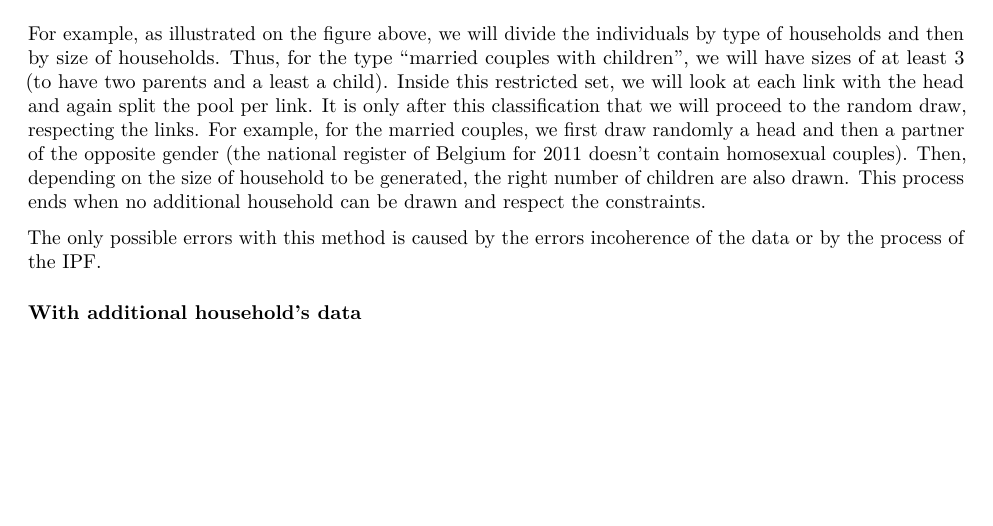
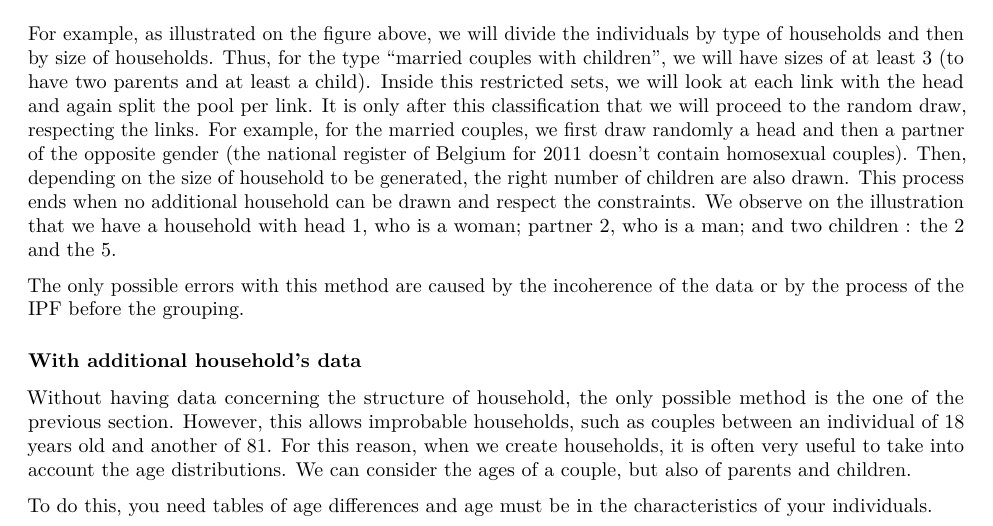
Before and after one commit to Robinlovelace/spatial-microsim-book, an R Markdown document (10-household-allocation.Rmd): part of page 4 of 4 before the commit and part of page 4 of 5 after it, cut so that both start at the same text, the shorter picture padded with empty space. Rendered offline with R 4.5, knitr and Pandoc, then LaTeX, with nearby package versions.

Commit message:
Just introduction of next section

```diff
--- a/10-household-allocation.Rmd
+++ b/10-household-allocation.Rmd
@@ -229,8 +229,8 @@ For example, as illustrated
 on the figure above, we will divide the individuals by
 type of households and then by size of households.
 Thus, for the type "married couples with children", we will
-have sizes of at least 3 (to have two parents and a least a child).
-Inside this restricted set, we will look at each link with the head
+have sizes of at least 3 (to have two parents and at least a child).
+Inside this restricted sets, we will look at each link with the head
 and again split the pool per link. It is only after this classification
 that we will proceed to the random draw, respecting the links.
 For example, for the married couples, we first draw randomly a head
@@ -238,12 +238,27 @@ and then a partner of the opposite gender (the national register
 of Belgium for 2011 doesn't contain homosexual couples). Then, depending
 on the size of household to be generated, the right number of children
 are also drawn. This process ends when no additional household can be drawn
-and respect the constraints.
+and respect the constraints. We observe on the illustration that we have
+a household with head 1, who is a woman; partner 2, who is a man;
+and two children : the 2 and the 5.
 
-The only possible errors with this method is caused by the errors incoherence
-of the data or by the process of the IPF.
+The only possible errors with this method are caused by the incoherence
+of the data or by the process of the IPF before the grouping.
 
 
 ### With additional household's data
 
+Without having data concerning the structure of household, the only
+possible method is the one of the previous section.
+However, this allows improbable households, such as
+couples between an individual of 18 years old and
+another of 81. For this reason, when we create households,
+it is often very useful to take into account
+the age distributions. We can consider the ages of a
+couple, but also of parents and children.
+
+To do this, you need tables of age differences and
+age must be in the characteristics of your individuals.
+
+
 ## References
```
Also changed, not shown: 10-household-allocation.Rmd (2 more changed lines).
